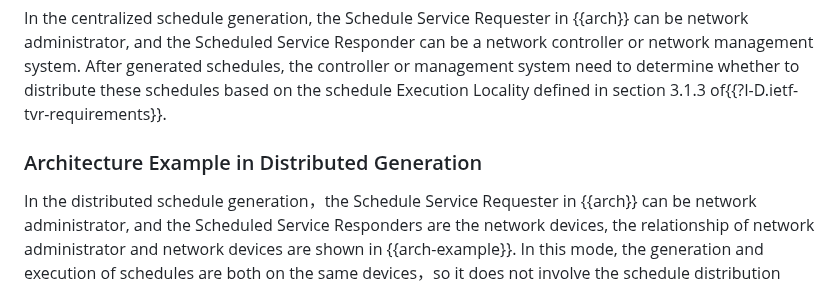
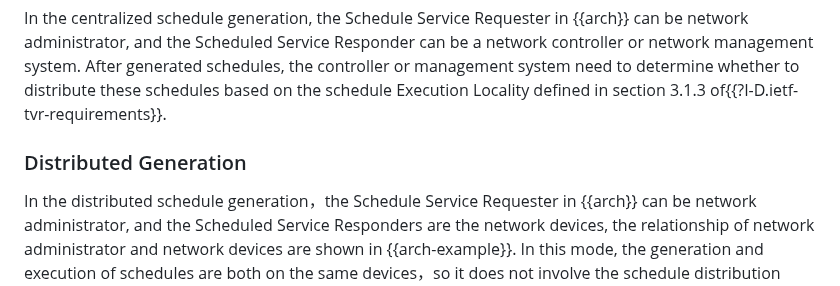
Before and after one commit to QiufangMa/control-schedule-framework, a Markdown page: draft-wqb-tvr-applicability.md, the part around the change. GitHub-like rendering.

```diff
--- a/draft-wqb-tvr-applicability.md
+++ b/draft-wqb-tvr-applicability.md
@@ -537,7 +537,7 @@ controller or network management system. After generated schedules, the controll
 or management system need to determine whether to distribute these schedules based
 on the schedule Execution Locality defined in section 3.1.3 of{{?I-D.ietf-tvr-requirements}}.
 
-### Architecture Example in Distributed Generation
+### Distributed Generation
 
 In the distributed schedule generation，the Schedule Service Requester in {{arch}}
 can be network administrator, and the Scheduled Service Responders are the network
```
